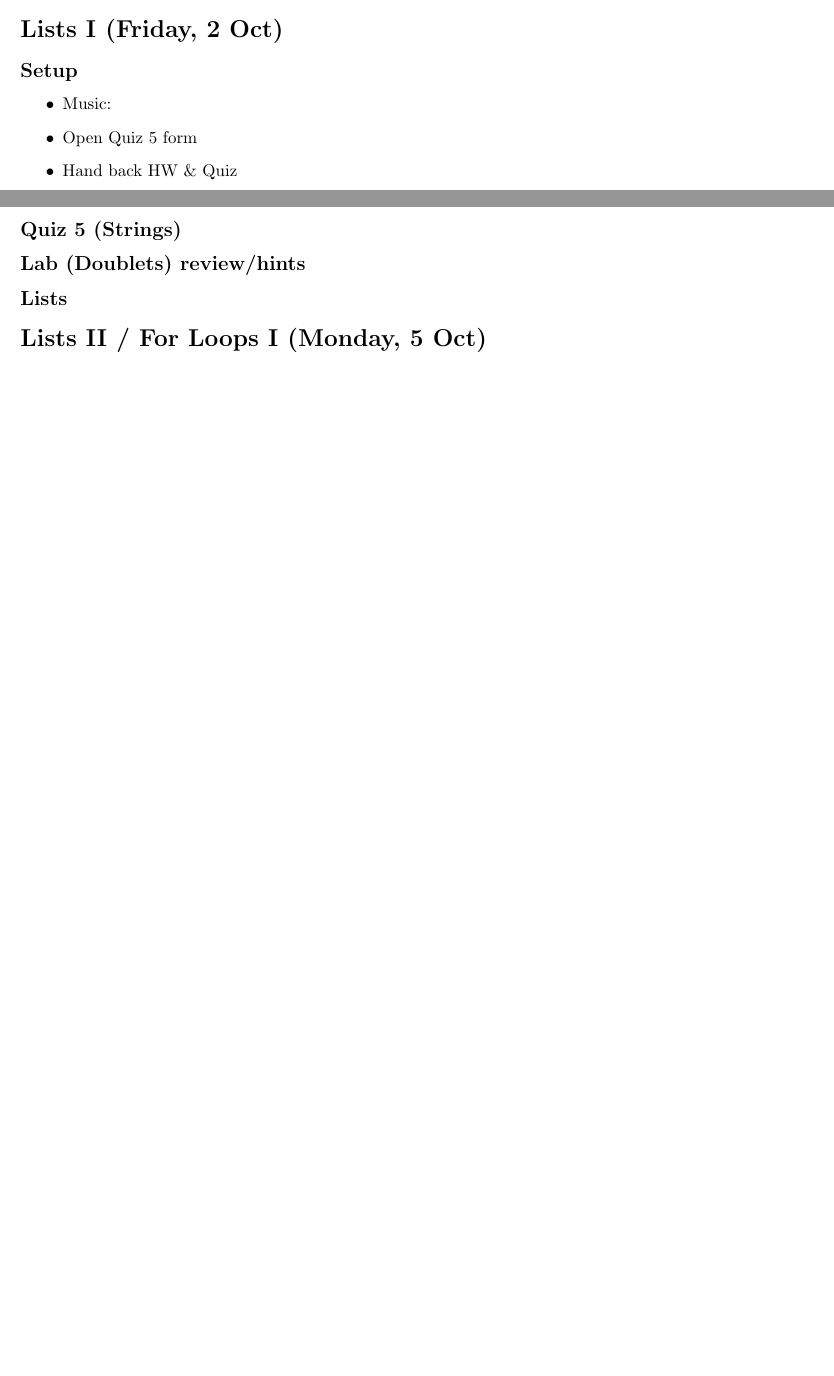
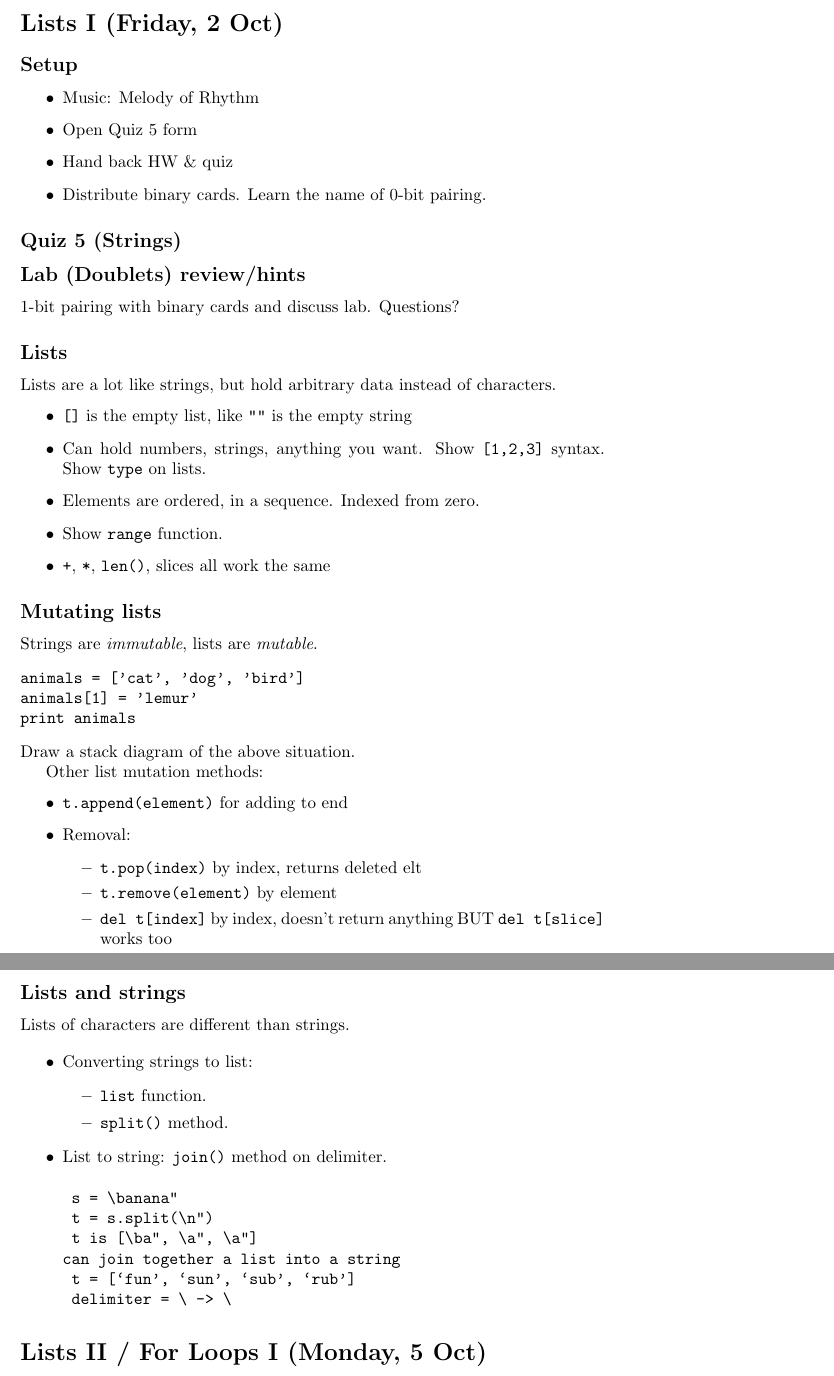
Before and after one commit to Hendrix-CS/csci150, a LaTeX document (lectures/class-notes.tex): two parts of pages 17 and 18 of 18 before the commit and two parts of pages 18 and 19 of 19 after it, joined at a grey line, cut so that both start at the same text, the shorter picture padded with empty space. Compiled offline with pdfLaTeX.

Commit message:
lecture notes

```diff
--- a/lectures/class-notes.tex
+++ b/lectures/class-notes.tex
@@ -773,19 +773,81 @@ def check_collatz_up_to(max):
 (What happens if we take out \verb|max| check and just say
 \verb|while true|?  A legitimate use of an infinite loop!)
 
+\newpage
 \section*{Lists I (Friday, 2 Oct)}
 
 \subsection*{Setup}
 \begin{itemize}
-\item Music:
+\item Music: Melody of Rhythm
 \item Open Quiz 5 form
-\item Hand back HW \& Quiz
+\item Hand back HW \& quiz
+\item Distribute binary cards.  Learn the name of 0-bit pairing.
 \end{itemize}
 
 \subsection*{Quiz 5 (Strings)}
 
 \subsection*{Lab (Doublets) review/hints}
 
+1-bit pairing with binary cards and discuss lab.  Questions?
+
 \subsection*{Lists}
 
+Lists are a lot like strings, but hold arbitrary data instead of
+characters.
+\begin{itemize}
+\item \verb|[]| is the empty list, like \verb|""| is the empty string
+\item Can hold numbers, strings, anything you want.  Show
+  \verb|[1,2,3]| syntax.  Show \verb|type| on lists.
+\item Elements are ordered, in a sequence.  Indexed from zero.
+\item Show \verb|range| function.
+\item \verb|+|, \verb|*|, \verb|len()|, slices all work the same
+\end{itemize}
+
+\subsection*{Mutating lists}
+
+Strings are \emph{immutable}, lists are \emph{mutable}.
+
+\begin{verbatim}
+animals = ['cat', 'dog', 'bird']
+animals[1] = 'lemur'
+print animals
+\end{verbatim}
+Draw a stack diagram of the above situation.
+
+Other list mutation methods:
+\begin{itemize}
+\item \verb|t.append(element)| for adding to end
+\item Removal:
+  \begin{itemize}
+  \item \verb|t.pop(index)| by index, returns deleted elt
+  \item \verb|t.remove(element)| by element
+  \item \verb|del t[index]| by index, doesn't return anything BUT
+	\verb|del t[slice]| works too
+  \end{itemize}
+\end{itemize}
+
+\subsection*{Lists and strings}
+
+Lists of characters are different than strings.
+
+\begin{itemize}
+\item Converting strings to list:
+  \begin{itemize}
+  \item \verb|list| function.
+  \item \verb|split()| method.
+  \end{itemize}
+\item List to string: \verb|join()| method on delimiter.
+\begin{verbatim}
+	s = “banana”
+	t = s.split(“n”)
+	t is [“ba”, “a”, “a”]
+can join together a list into a string
+	t = [‘fun’, ‘sun’, ‘sub’, ‘rub’]
+	delimiter = “ -> “
+\end{verbatim}
+\end{itemize}
+
+
 \section*{Lists II / For Loops I (Monday, 5 Oct)}
+
+\subsection*{Setup}
```
Also changed, not shown: lectures/class-notes.tex (23 more changed lines).
